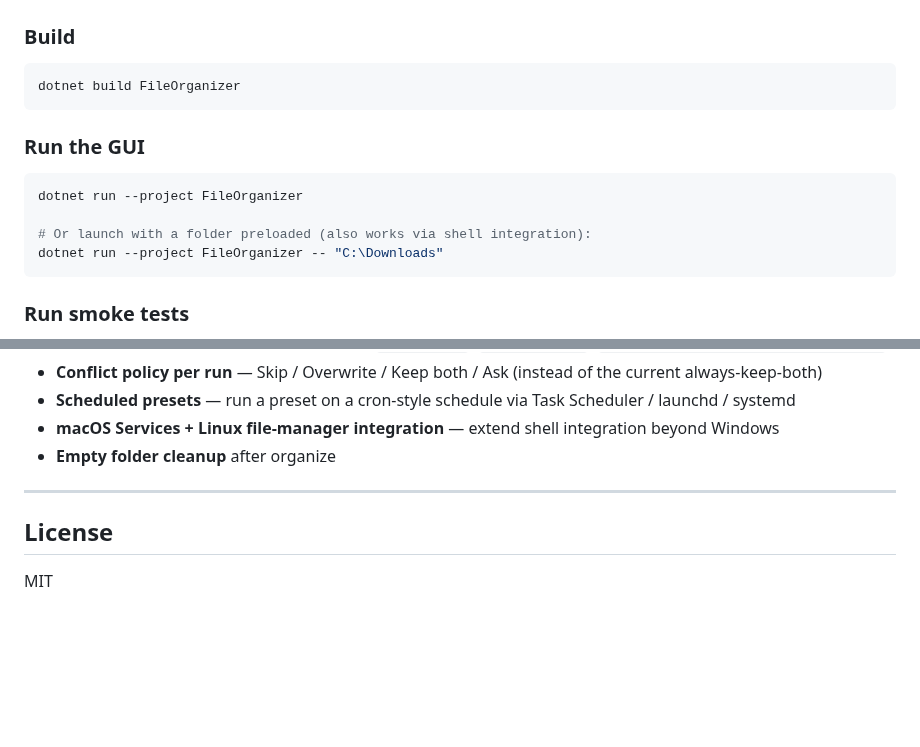
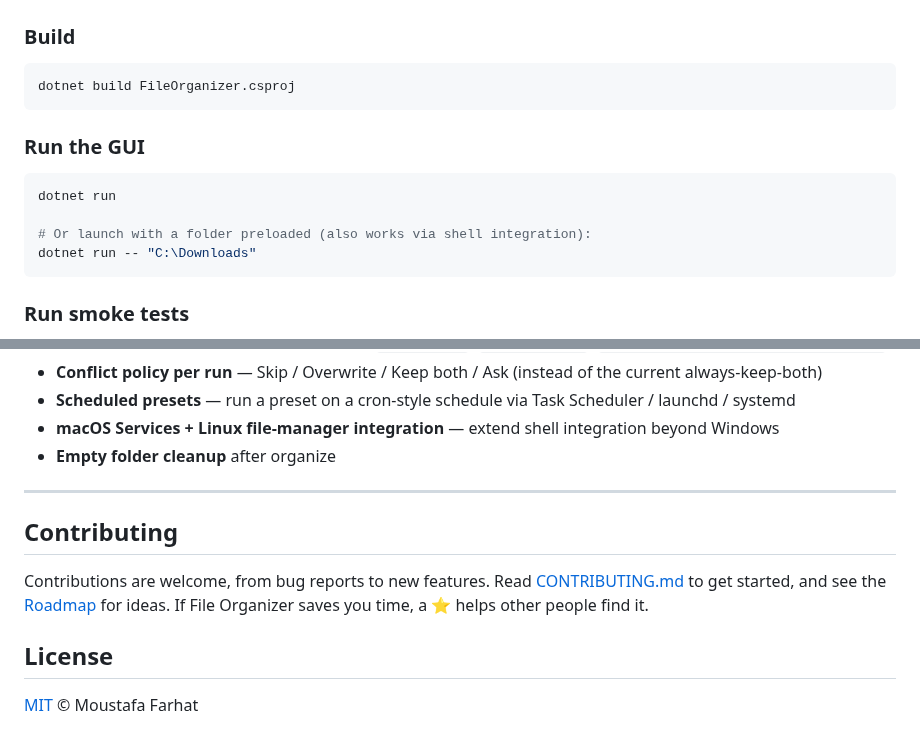
Before and after one commit to moustafarhat/FileOrganizer, a Markdown page: README.md, 2 parts joined by grey strips. Drawn GitHub-style; blank space fills up the shorter version.

````diff
--- a/README.md
+++ b/README.md
@@ -164,17 +187,17 @@ The **Services** layer is pure C# with no Avalonia dependencies — that's what
 
 ### Build
 
-```powershell
-dotnet build FileOrganizer
+```sh
+dotnet build FileOrganizer.csproj
 ```
 
 ### Run the GUI
 
-```powershell
-dotnet run --project FileOrganizer
+```sh
+dotnet run
 
 # Or launch with a folder preloaded (also works via shell integration):
-dotnet run --project FileOrganizer -- "C:\Downloads"
+dotnet run -- "C:\Downloads"
 ```
 
 ### Run smoke tests
@@ -211,6 +234,10 @@ Ideas that aren't built yet, in rough priority order:
 
 ---
 
+## Contributing
+
+Contributions are welcome, from bug reports to new features. Read [CONTRIBUTING.md](CONTRIBUTING.md) to get started, and see the [Roadmap](#roadmap) for ideas. If File Organizer saves you time, a ⭐ helps other people find it.
+
 ## License
 
-MIT
+[MIT](LICENSE) © Moustafa Farhat
````
Also changed, not shown: other parts of README.md (+31 -8 lines), .github/pull_request_template.md (added, +10 -0 lines), CHANGELOG.md (added, +20 -0 lines), CODE_OF_CONDUCT.md (added, +9 -0 lines), CONTRIBUTING.md (added, +41 -0 lines), SECURITY.md (added, +15 -0 lines), docs/screenshot.png (added), 6 other files.
